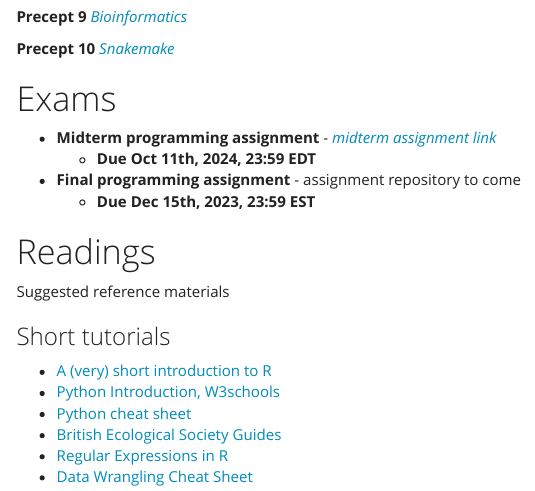
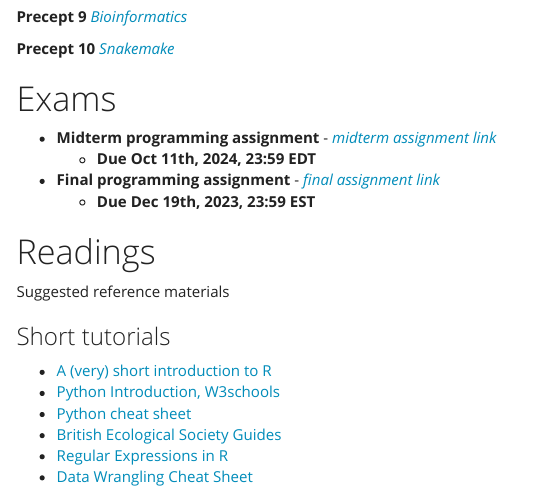
Before and after one commit to EEB330/EEB330.github.io, an R Markdown document (index.Rmd): the page in a window 1100 px wide, from 2800 px down. The pictures show the output file index.html that the author committed with the source, opened offline; menus at the side of the page are left out.

Commit message:
final assignment link

```diff
--- a/index.Rmd
+++ b/index.Rmd
@@ -152,8 +152,8 @@ For easier interaction with github repositories, it is also advised to setup a S
 - **Midterm programming assignment** - [*midterm assignment link*](https://classroom.github.com/a/a8O_wAEp)
   - **Due Oct 11th, 2024, 23:59 EDT**
 
-- **Final programming assignment** - assignment repository to come
-  - **Due Dec 15th, 2023, 23:59 EST**
+- **Final programming assignment** - [*final assignment link*](https://classroom.github.com/a/guKlHfFk)
+  - **Due Dec 19th, 2023, 23:59 EST**
 
 # Readings
 
```
Also changed, not shown: index.html.
